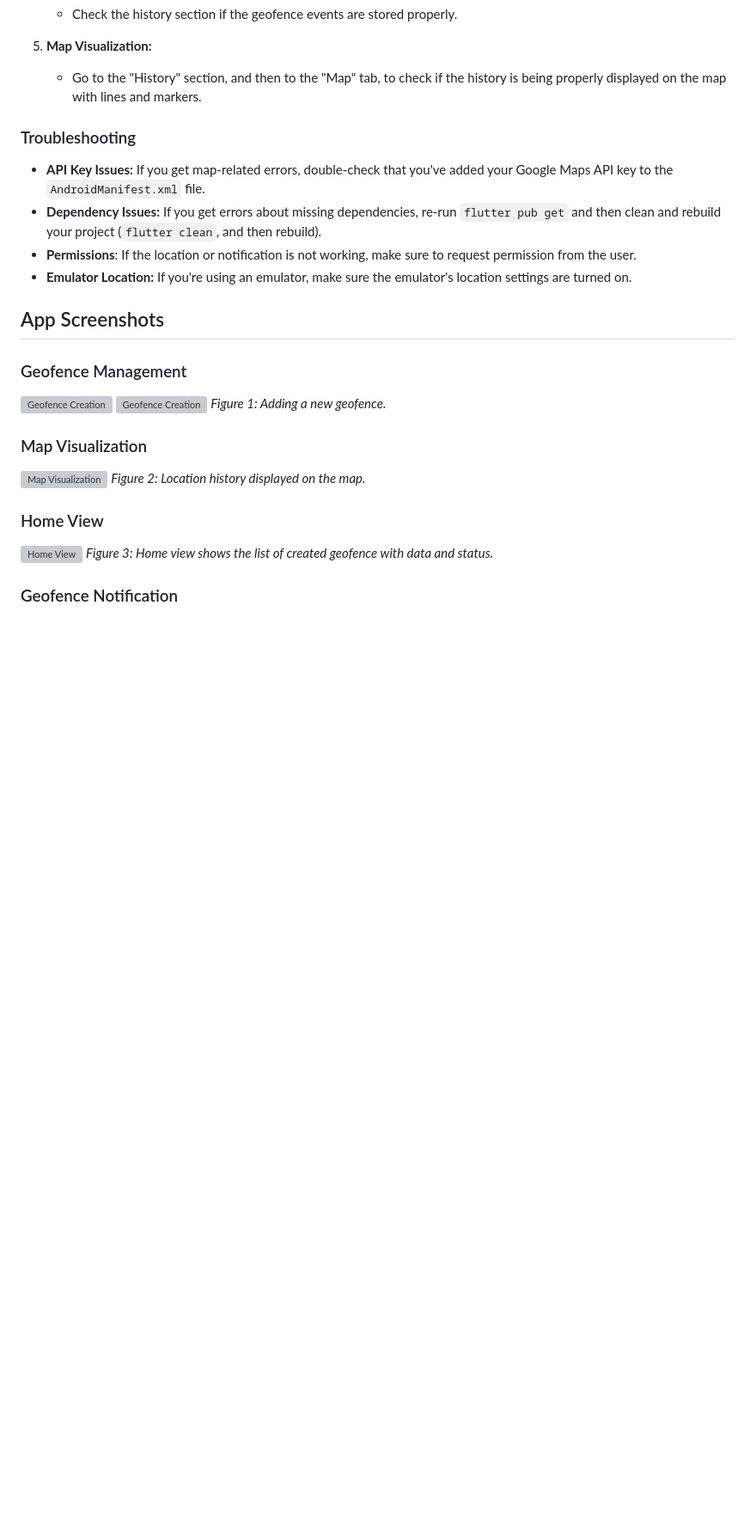
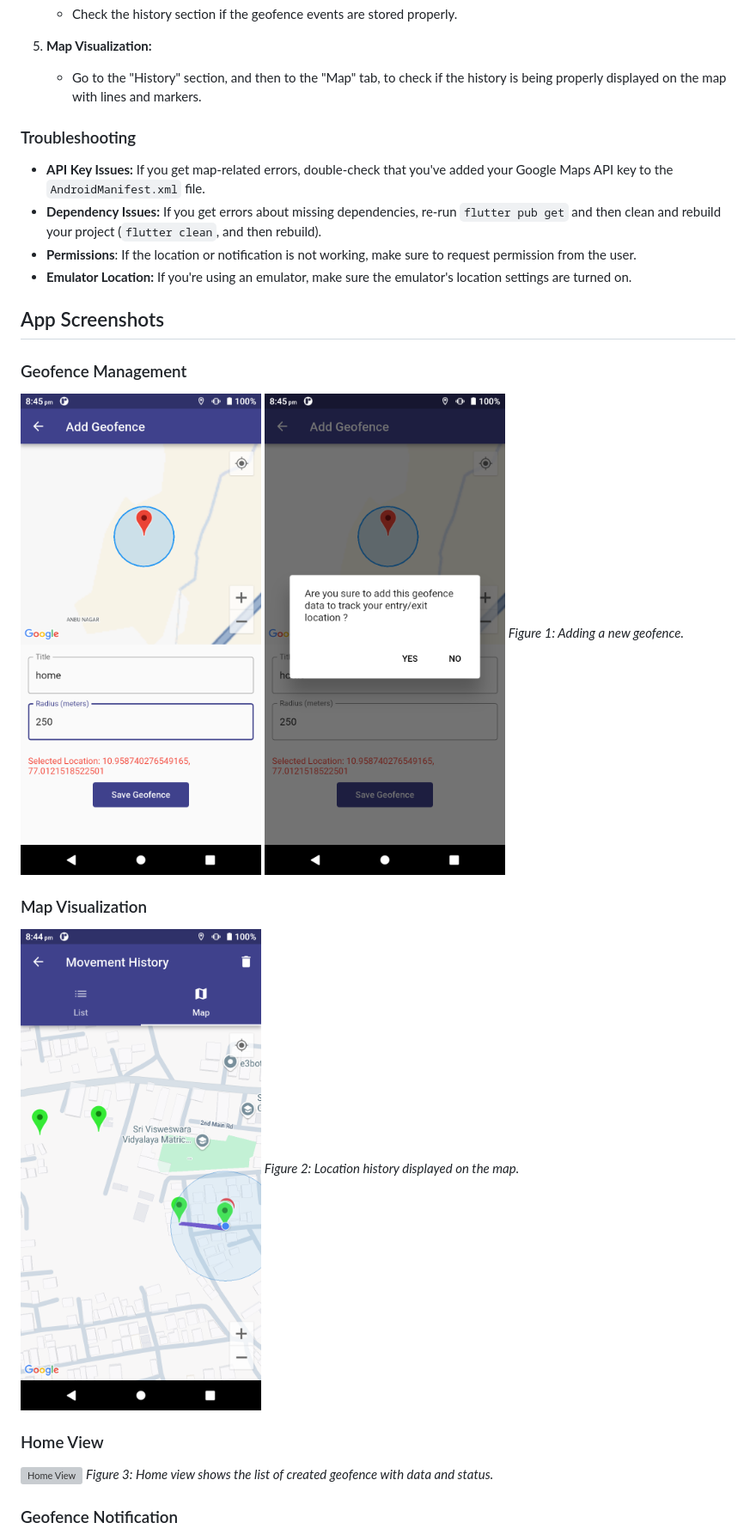
Before and after one commit to saliha-developer/geofence_tracker_app, a Markdown page: README.md, the part around the change printed below. Shown: that part at 86% size. Rendered like a GitHub page; blank space fills up the shorter version; grey boxes are pictures that could not be loaded.

Commit message:
Image path changed.

```diff
--- a/README.md
+++ b/README.md
@@ -131,13 +131,13 @@ Before you begin, ensure you have the following installed:
 
 ### Geofence Management
 
-![Geofence Creation](assets/geofence_creation.png)
-![Geofence Creation](assets/geofence_creation_alert.png)
+![Geofence Creation](assets/images/geofence_creation.png)
+![Geofence Creation](assets/images/geofence_creation_alert.png)
 _Figure 1: Adding a new geofence._
 
 ### Map Visualization
 
-![Map Visualization](assets/location_tracking.png)
+![Map Visualization](assets/images/location_tracking.png)
 _Figure 2: Location history displayed on the map._
 
 ### Home View
```
Also changed, not shown: other parts of README.md (+2 -2 lines).
